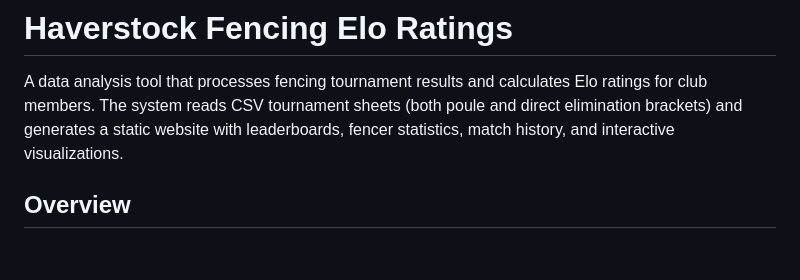
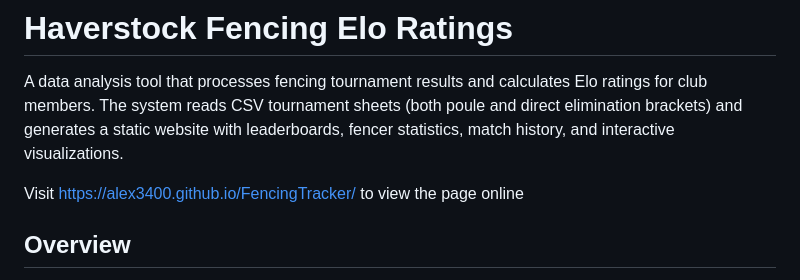
Before and after one commit to Alex3400/FencingTracker, a Markdown page: README.md, the part around the change. Rendered like a GitHub page; blank space fills up the shorter version.

```diff
--- a/README.md
+++ b/README.md
@@ -1,6 +1,8 @@
 # Haverstock Fencing Elo Ratings
 
 A data analysis tool that processes fencing tournament results and calculates Elo ratings for club members. The system reads CSV tournament sheets (both poule and direct elimination brackets) and generates a static website with leaderboards, fencer statistics, match history, and interactive visualizations.
+
+Visit https://alex3400.github.io/FencingTracker/ to view the page online
 
 ## Overview
 
```
